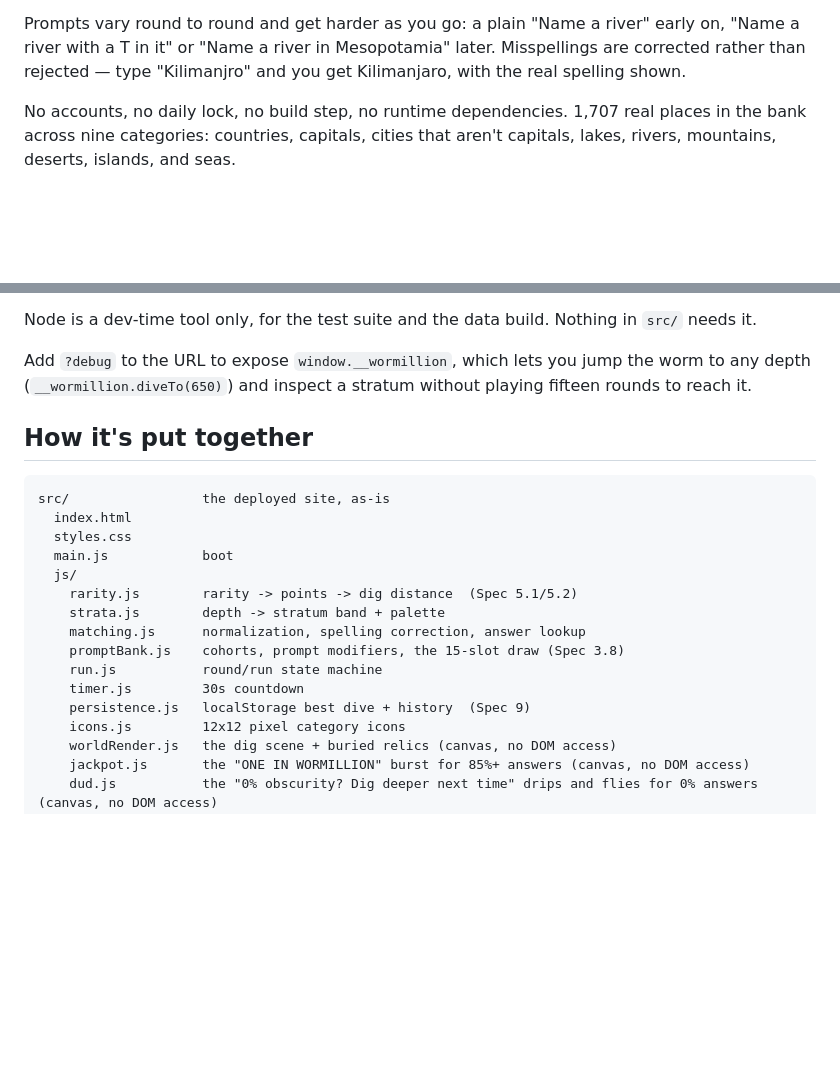
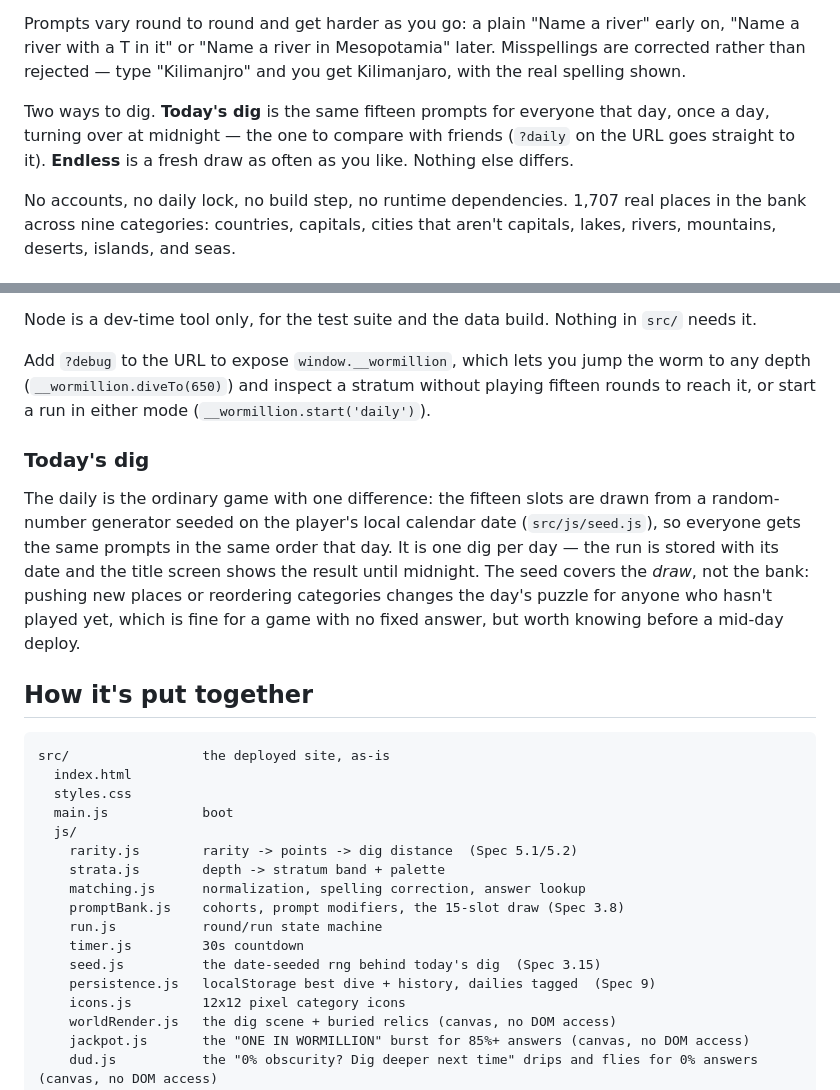
Before and after one commit to MichaelBoujikian/wormillion, a Markdown page: README.md, 2 parts joined by grey strips. Drawn GitHub-style; blank space fills up the shorter version.

Commit message:
Docs for the two modes: SPEC 3.15 + §9 + §13 row, README, HANDOFF
Co-Authored-By: Claude Opus 5 <noreply@anthropic.com>

```diff
--- a/README.md
+++ b/README.md
@@ -15,6 +15,11 @@ Prompts vary round to round and get harder as you go: a plain "Name a river"
 early on, "Name a river with a T in it" or "Name a river in Mesopotamia" later.
 Misspellings are corrected rather than rejected — type "Kilimanjro" and you get
 Kilimanjaro, with the real spelling shown.
+
+Two ways to dig. **Today's dig** is the same fifteen prompts for everyone that
+day, once a day, turning over at midnight — the one to compare with friends
+(`?daily` on the URL goes straight to it). **Endless** is a fresh draw as often
+as you like. Nothing else differs.
 
 No accounts, no daily lock, no build step, no runtime dependencies. 1,707 real
 places in the bank across nine categories: countries, capitals, cities that
@@ -73,7 +78,19 @@ Node is a dev-time tool only, for the test suite and the data build. Nothing in
 
 Add `?debug` to the URL to expose `window.__wormillion`, which lets you jump the
 worm to any depth (`__wormillion.diveTo(650)`) and inspect a stratum without
-playing fifteen rounds to reach it.
+playing fifteen rounds to reach it, or start a run in either mode
+(`__wormillion.start('daily')`).
+
+### Today's dig
+
+The daily is the ordinary game with one difference: the fifteen slots are drawn
+from a random-number generator seeded on the player's local calendar date
+(`src/js/seed.js`), so everyone gets the same prompts in the same order that
+day. It is one dig per day — the run is stored with its date and the title
+screen shows the result until midnight. The seed covers the *draw*, not the
+bank: pushing new places or reordering categories changes the day's puzzle for
+anyone who hasn't played yet, which is fine for a game with no fixed answer, but
+worth knowing before a mid-day deploy.
 
 ## How it's put together
 
@@ -89,7 +106,8 @@ src/                 the deployed site, as-is
     promptBank.js    cohorts, prompt modifiers, the 15-slot draw (Spec 3.8)
     run.js           round/run state machine
     timer.js         30s countdown
-    persistence.js   localStorage best dive + history  (Spec 9)
+    seed.js          the date-seeded rng behind today's dig  (Spec 3.15)
+    persistence.js   localStorage best dive + history, dailies tagged  (Spec 9)
     icons.js         12x12 pixel category icons
     worldRender.js   the dig scene + buried relics (canvas, no DOM access)
     jackpot.js       the "ONE IN WORMILLION" burst for 85%+ answers (canvas, no DOM access)
```
Also changed, not shown: HANDOFF.md (+25 -7 lines), SPEC.md (+11 -3 lines).
